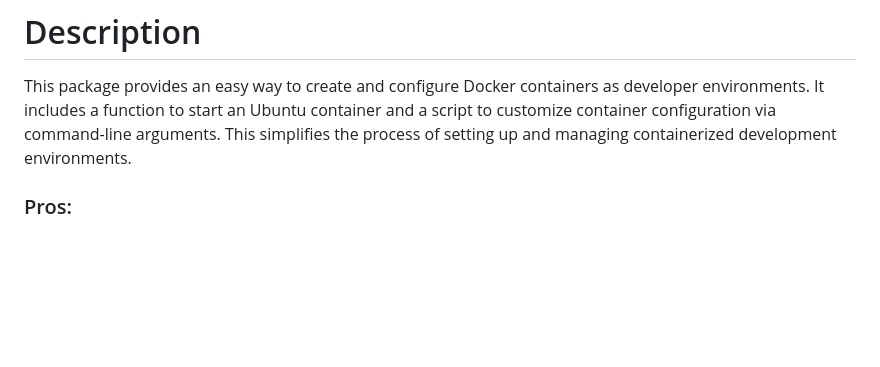
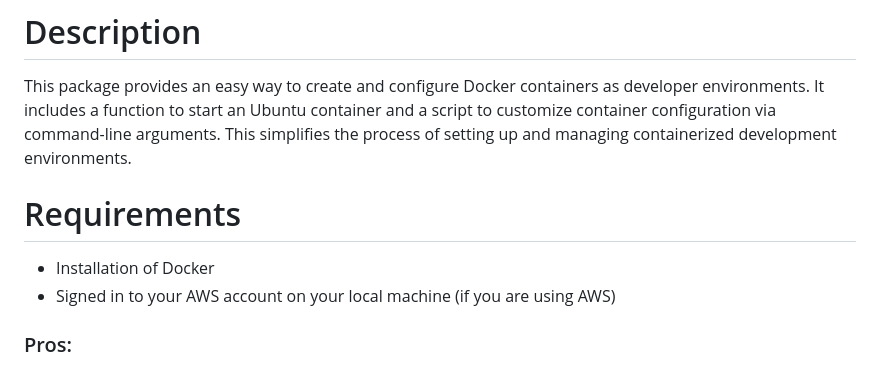
Before and after one commit to JBongars/docker-tools, a Markdown page: README.md, the part around the change. Drawn GitHub-style; blank space fills up the shorter version.

Commit message:
chore: added requirements

```diff
--- a/README.md
+++ b/README.md
@@ -11,6 +11,10 @@ MIT Free and Open Source
 
 # Description
 This package provides an easy way to create and configure Docker containers as developer environments. It includes a function to start an Ubuntu container and a script to customize container configuration via command-line arguments. This simplifies the process of setting up and managing containerized development environments.
+
+# Requirements
+- Installation of Docker
+- Signed in to your AWS account on your local machine (if you are using AWS)
 
 ### Pros:
 
```
